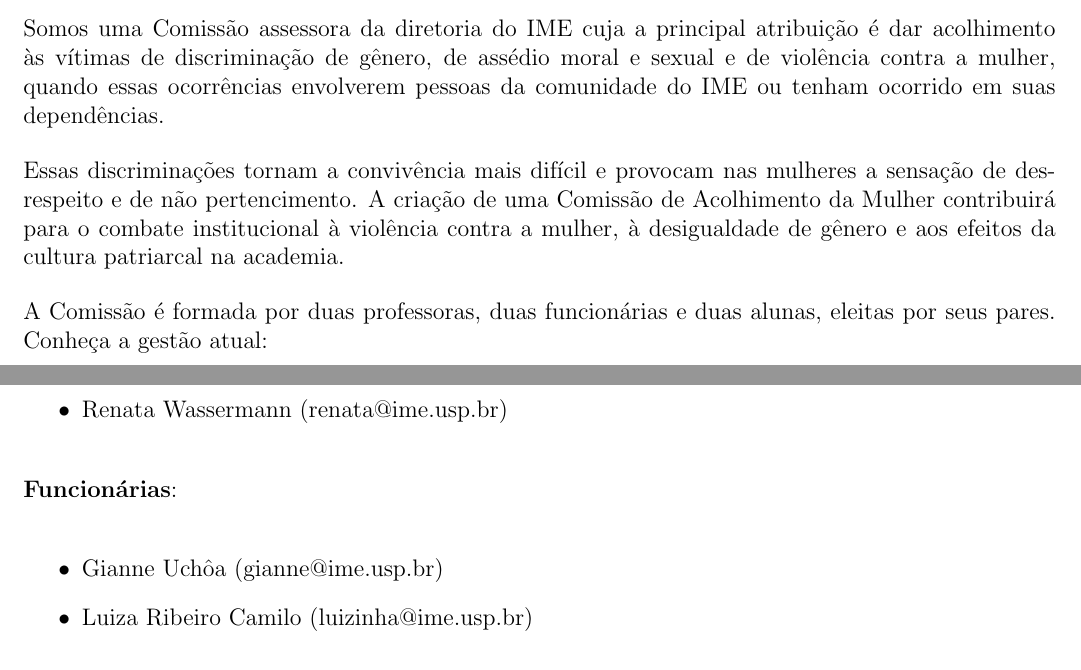
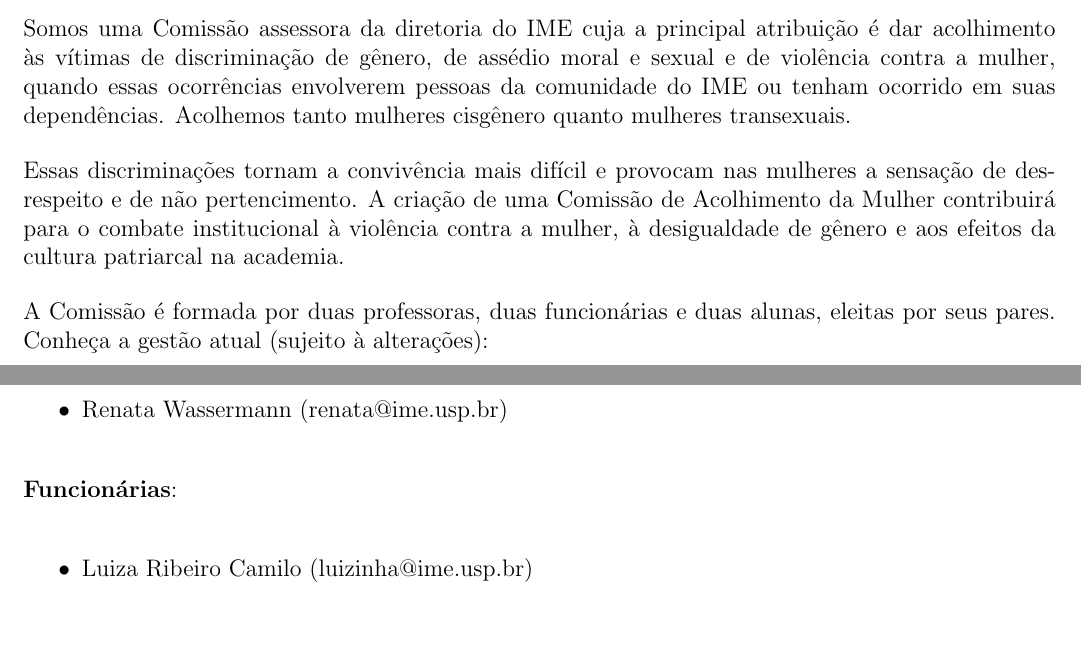
Before and after one commit to Kazuo256/guiadobixo, a LaTeX document (src/GuiaDoBixo.tex, which reads src/cam.tex): two parts of pages 59 and 60 of 105, joined at a grey line, cut so that both start at the same text, the shorter picture padded with empty space. Compiled offline with pdfLaTeX.

Commit message:
TODO - Repassar texto para a CAM #52

```diff
--- a/src/cam.tex
+++ b/src/cam.tex
@@ -9,7 +9,8 @@ da Instituição por unanimidade.
 Somos uma Comissão assessora da diretoria do IME cuja a principal atribuição
 é dar acolhimento às vítimas de discriminação de gênero, de assédio moral e
 sexual e de violência contra a mulher, quando essas ocorrências envolverem
-pessoas da comunidade do IME ou tenham ocorrido em suas dependências.
+pessoas da comunidade do IME ou tenham ocorrido em suas dependências. Acolhemos
+tanto mulheres cisgênero quanto mulheres transexuais.
 
 Essas discriminações tornam a convivência mais difícil e provocam nas mulheres
 a sensação de desrespeito e de não pertencimento. A criação de uma Comissão de
@@ -17,7 +18,7 @@ Acolhimento da Mulher contribuirá para o combate institucional à violência co
 a mulher, à desigualdade de gênero e aos efeitos da cultura patriarcal na academia.
 
 A Comissão é formada por duas professoras, duas funcionárias e duas alunas,
-eleitas por seus pares. Conheça a gestão atual:
+eleitas por seus pares. Conheça a gestão atual (sujeito à alterações):
 \pagebreak
 
 \textbf{Professoras}:
@@ -28,7 +29,6 @@ eleitas por seus pares. Conheça a gestão atual:
 
 \textbf{Funcionárias}:
 \begin{itemize}
-  \item Gianne Uchôa (gianne@ime.usp.br)
   \item Luiza Ribeiro Camilo (luizinha@ime.usp.br)
 \end{itemize}
 
```
